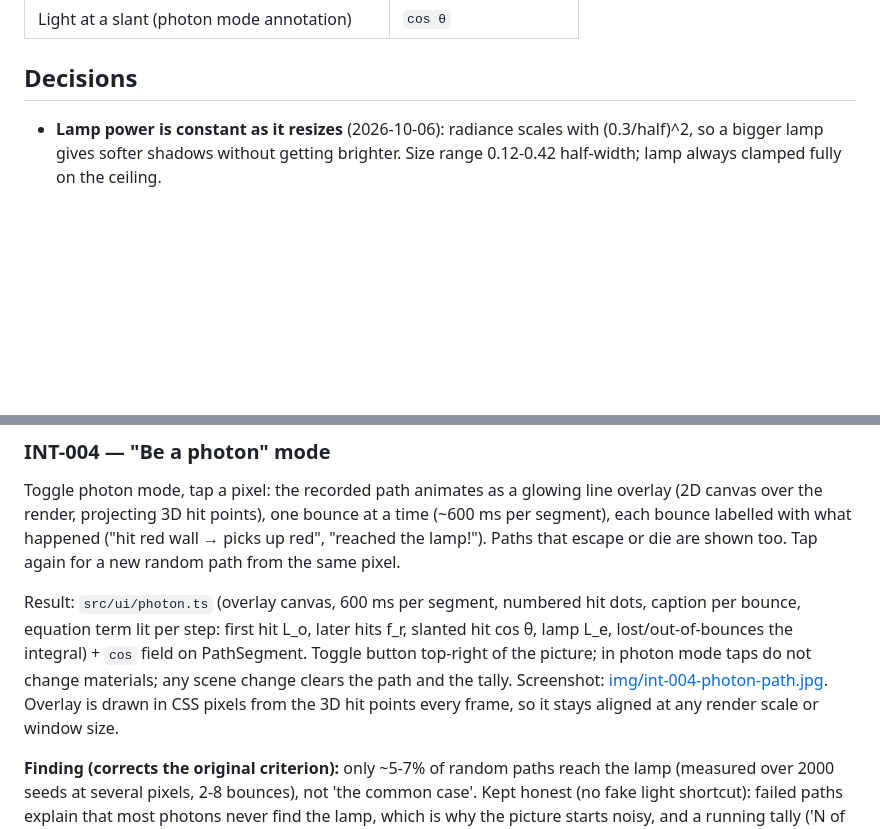
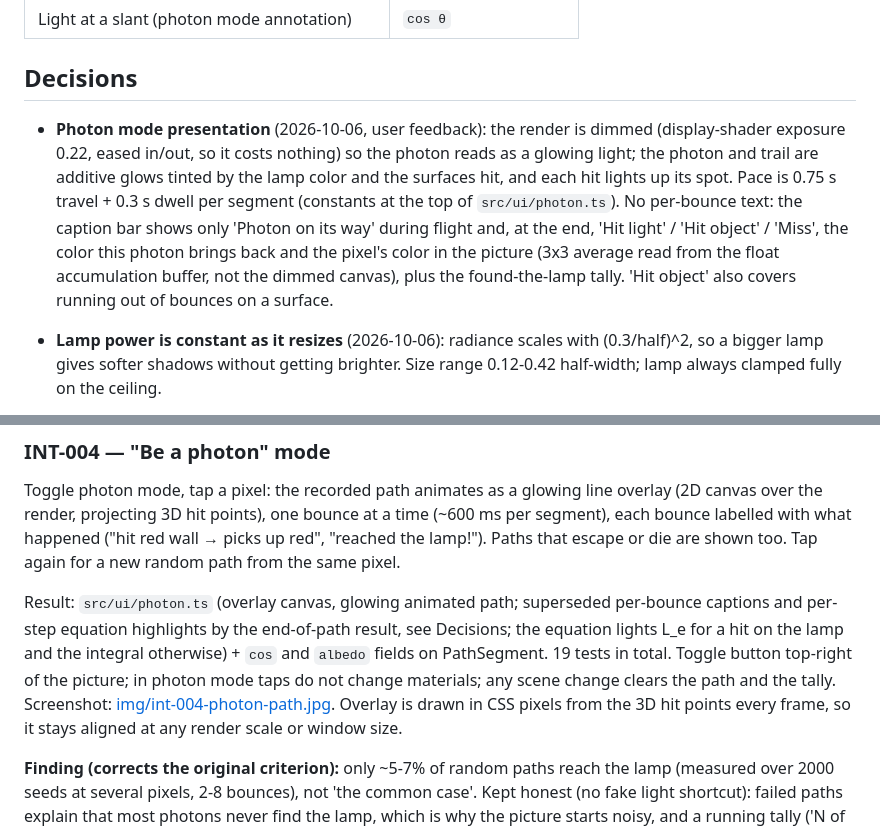
Before and after one commit to trungtle/graphics-engineer-demo, a Markdown page: doc/roadmap/interaction.md, 2 parts joined by grey strips. Rendered like a GitHub page; blank space fills up the shorter version.

Commit message:
Roadmap: photon mode rework notes

```diff
--- a/doc/roadmap/interaction.md
+++ b/doc/roadmap/interaction.md
@@ -17,6 +17,8 @@ it, the panel lights up that term (see [ui.md](ui.md), UI-003).
 | Light at a slant (photon mode annotation) | `cos θ` |
 
 ## Decisions
+
+- **Photon mode presentation** (2026-10-06, user feedback): the render is dimmed (display-shader exposure 0.22, eased in/out, so it costs nothing) so the photon reads as a glowing light; the photon and trail are additive glows tinted by the lamp color and the surfaces hit, and each hit lights up its spot. Pace is 0.75 s travel + 0.3 s dwell per segment (constants at the top of `src/ui/photon.ts`). No per-bounce text: the caption bar shows only 'Photon on its way' during flight and, at the end, 'Hit light' / 'Hit object' / 'Miss', the color this photon brings back and the pixel's color in the picture (3x3 average read from the float accumulation buffer, not the dimmed canvas), plus the found-the-lamp tally. 'Hit object' also covers running out of bounces on a surface.
 
 - **Lamp power is constant as it resizes** (2026-10-06): radiance scales with (0.3/half)^2, so a bigger lamp gives softer shadows without getting brighter. Size range 0.12-0.42 half-width; lamp always clamped fully on the ceiling.
 - **Camera is an orbit camera** (2026-10-06): yaw within +-0.5 rad, pitch -0.2..0.3, distance fixed. Shader gets camPos/right/up/fwd uniforms; cpu.ts `makeCamera` mirrors it. Orbit drag works on anything that is not the lamp; double-tap on the background resets (not in photon mode).
@@ -103,7 +105,7 @@ a time (~600 ms per segment), each bounce labelled with what happened
 ("hit red wall → picks up red", "reached the lamp!"). Paths that escape or
 die are shown too. Tap again for a new random path from the same pixel.
 
-Result: `src/ui/photon.ts` (overlay canvas, 600 ms per segment, numbered hit dots, caption per bounce, equation term lit per step: first hit L_o, later hits f_r, slanted hit cos θ, lamp L_e, lost/out-of-bounces the integral) + `cos` field on PathSegment. Toggle button top-right of the picture; in photon mode taps do not change materials; any scene change clears the path and the tally. Screenshot: [img/int-004-photon-path.jpg](img/int-004-photon-path.jpg). Overlay is drawn in CSS pixels from the 3D hit points every frame, so it stays aligned at any render scale or window size.
+Result: `src/ui/photon.ts` (overlay canvas, glowing animated path; superseded per-bounce captions and per-step equation highlights by the end-of-path result, see Decisions; the equation lights L_e for a hit on the lamp and the integral otherwise) + `cos` and `albedo` fields on PathSegment. 19 tests in total. Toggle button top-right of the picture; in photon mode taps do not change materials; any scene change clears the path and the tally. Screenshot: [img/int-004-photon-path.jpg](img/int-004-photon-path.jpg). Overlay is drawn in CSS pixels from the 3D hit points every frame, so it stays aligned at any render scale or window size.
 
 **Finding (corrects the original criterion):** only ~5-7% of random paths reach the lamp (measured over 2000 seeds at several pixels, 2-8 bounces), not 'the common case'. Kept honest (no fake light shortcut): failed paths explain that most photons never find the lamp, which is why the picture starts noisy, and a running tally ('N of M photons found the lamp') is shown. A test asserts the 2-30% band.
 
```
Also changed, not shown: doc/roadmap/completed.md (+7 -0 lines).
